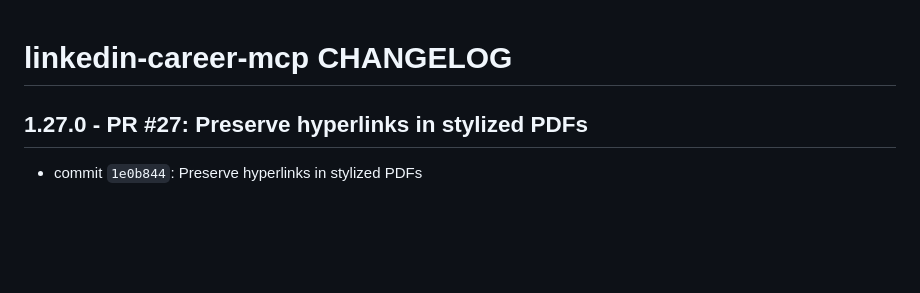
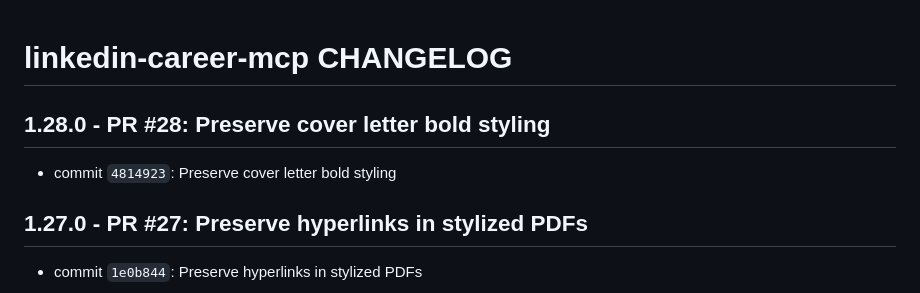
Before and after one commit to mperkhou/linkedin-career-mcp, a Markdown page: CHANGELOG.md, the part around the change. GitHub-like rendering; blank space fills up the shorter version.

Commit message:
Update changelog for cover letter bold styling

```diff
--- a/CHANGELOG.md
+++ b/CHANGELOG.md
@@ -1,4 +1,8 @@
 # linkedin-career-mcp CHANGELOG
+
+## 1.28.0 - PR #28: Preserve cover letter bold styling
+
+* commit `4814923`: Preserve cover letter bold styling
 
 ## 1.27.0 - PR #27: Preserve hyperlinks in stylized PDFs
 
```
